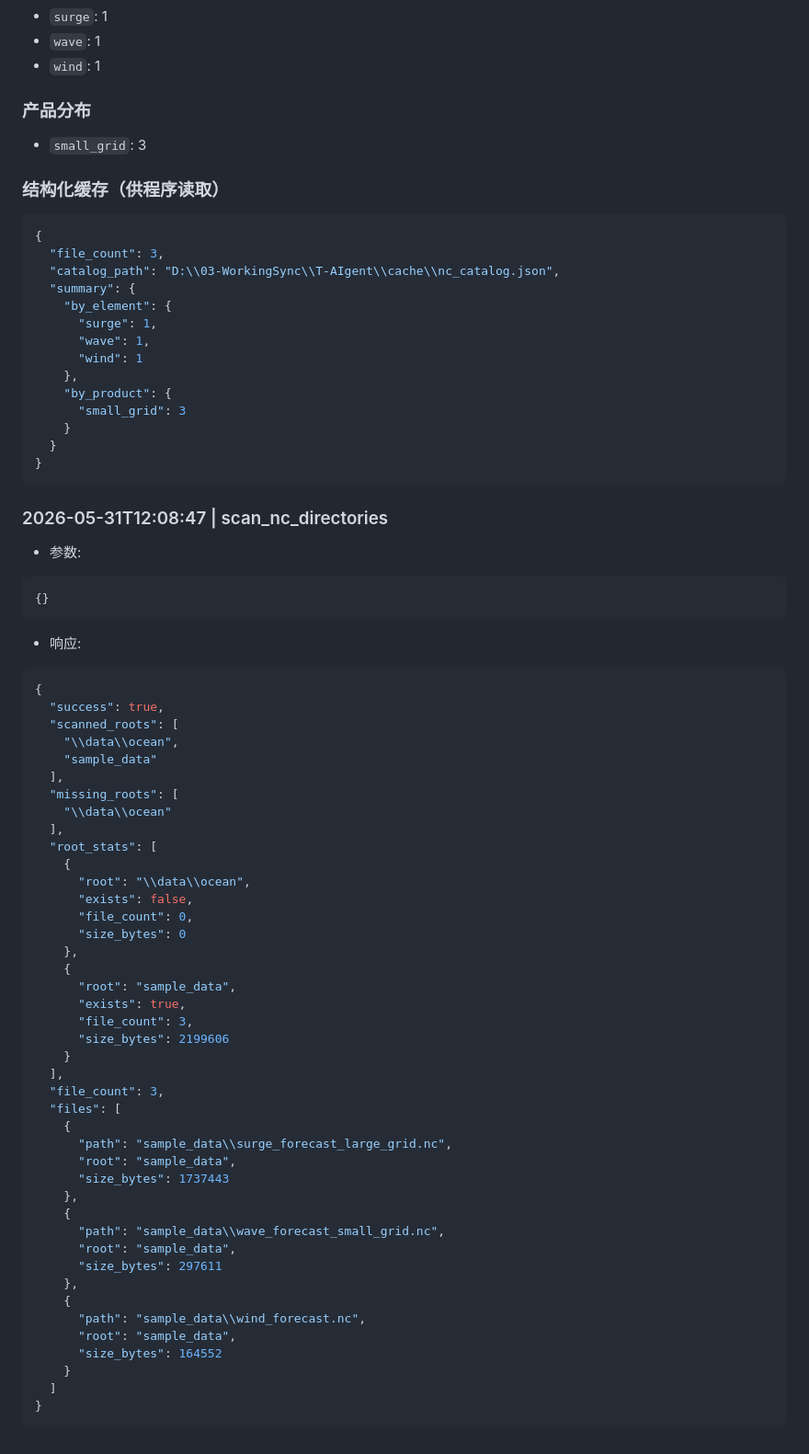
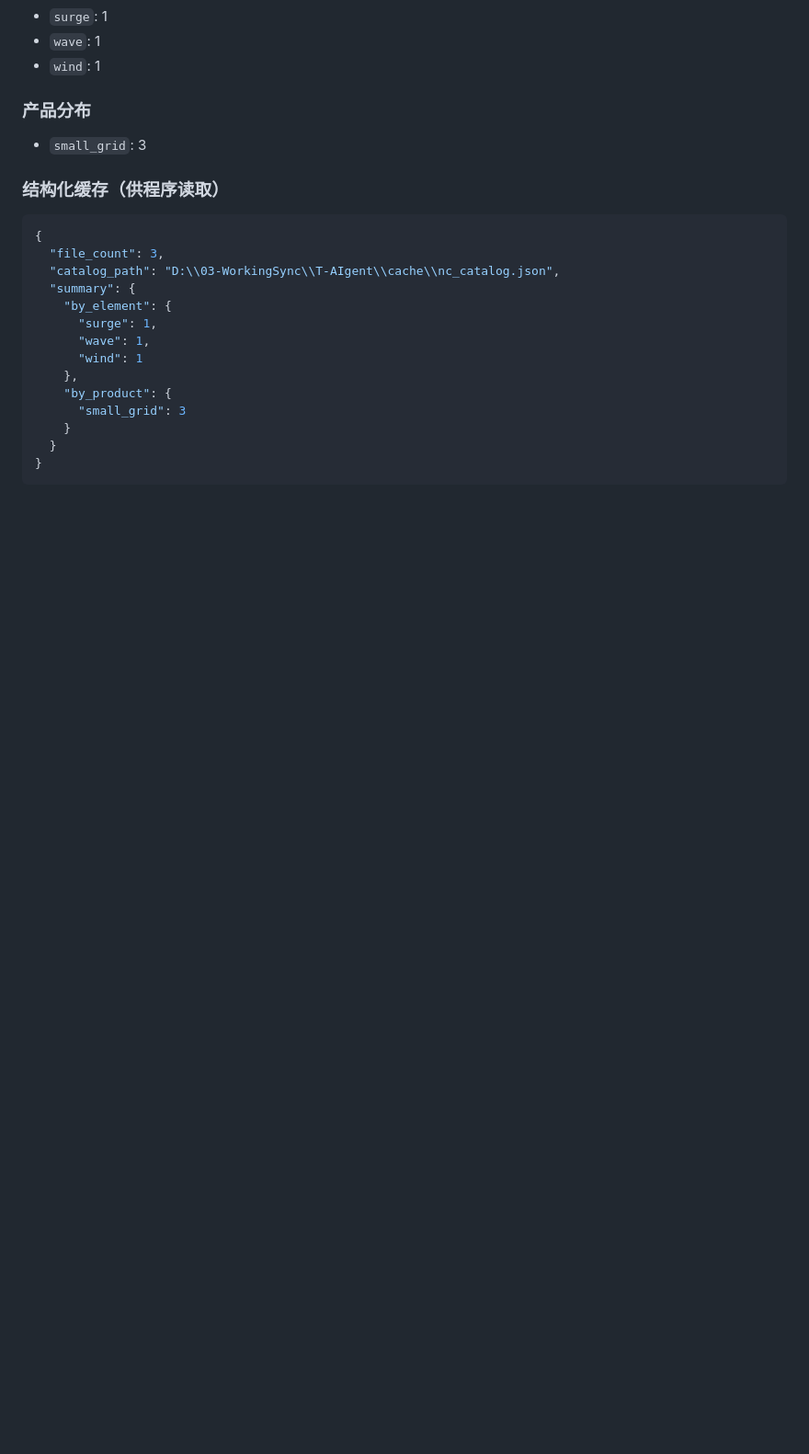
Before and after one commit to scenty/T-AIgent, a Markdown page: memory.md, the part around one of its changes. Shown at 92% size. GitHub-like rendering; blank space fills up the shorter version.

````diff
--- a/memory.md
+++ b/memory.md
@@ -305,54 +305,3 @@
   }
 }
 ```
-
-### 2026-05-31T12:08:47 | scan_nc_directories
-- 参数:
-```json
-{}
-```
-- 响应:
-```json
-{
-  "success": true,
-  "scanned_roots": [
-    "\\data\\ocean",
-    "sample_data"
-  ],
-  "missing_roots": [
-    "\\data\\ocean"
-  ],
-  "root_stats": [
-    {
-      "root": "\\data\\ocean",
-      "exists": false,
-      "file_count": 0,
-      "size_bytes": 0
-    },
-    {
-      "root": "sample_data",
-      "exists": true,
-      "file_count": 3,
-      "size_bytes": 2199606
-    }
-  ],
-  "file_count": 3,
-  "files": [
-    {
-      "path": "sample_data\\surge_forecast_large_grid.nc",
-      "root": "sample_data",
-      "size_bytes": 1737443
-    },
-    {
-      "path": "sample_data\\wave_forecast_small_grid.nc",
-      "root": "sample_data",
-      "size_bytes": 297611
-    },
-    {
-      "path": "sample_data\\wind_forecast.nc",
-      "root": "sample_data",
-      "size_bytes": 164552
-    }
-  ]
-}
-```
````
Also changed, not shown: other parts of memory.md (+1 -1 lines).
